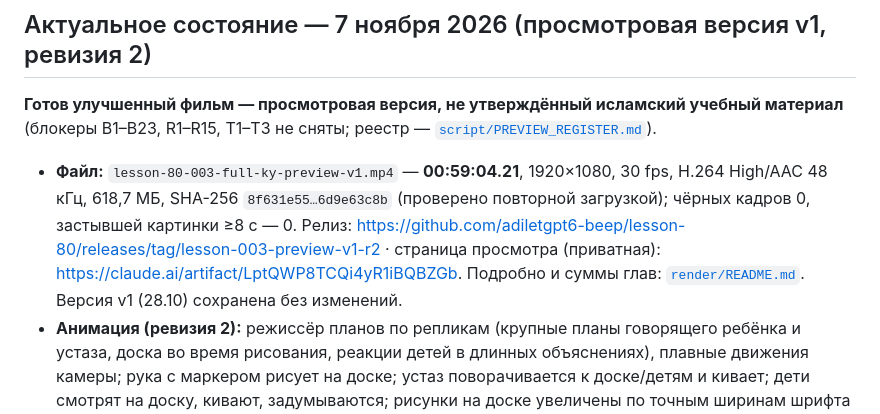
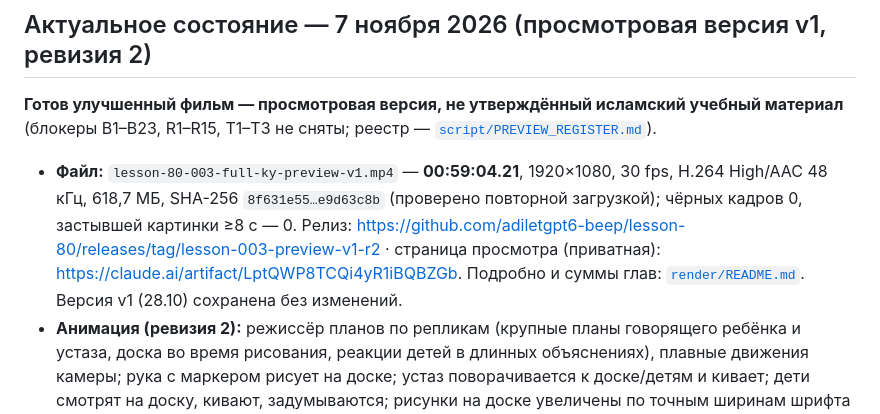
Before and after one commit to adiletgpt6-beep/lesson-80, a Markdown page: lessons/003/STATUS.md, the part around the change. Drawn GitHub-style.

```diff
--- a/lessons/003/STATUS.md
+++ b/lessons/003/STATUS.md
@@ -4,7 +4,7 @@
 
 **Готов улучшенный фильм — просмотровая версия, не утверждённый исламский учебный материал** (блокеры B1–B23, R1–R15, T1–T3 не сняты; реестр — [`script/PREVIEW_REGISTER.md`](script/PREVIEW_REGISTER.md)).
 
-- **Файл:** `lesson-80-003-full-ky-preview-v1.mp4` — **00:59:04.21**, 1920×1080, 30 fps, H.264 High/AAC 48 кГц, 618,7 МБ, SHA-256 `8f631e55…6d9e63c8b` (проверено повторной загрузкой); чёрных кадров 0, застывшей картинки ≥8 с — 0. Релиз: https://github.com/adiletgpt6-beep/lesson-80/releases/tag/lesson-003-preview-v1-r2 · страница просмотра (приватная): https://claude.ai/artifact/LptQWP8TCQi4yR1iBQBZGb. Подробно и суммы глав: [`render/README.md`](render/README.md). Версия v1 (28.10) сохранена без изменений.
+- **Файл:** `lesson-80-003-full-ky-preview-v1.mp4` — **00:59:04.21**, 1920×1080, 30 fps, H.264 High/AAC 48 кГц, 618,7 МБ, SHA-256 `8f631e55…e9d63c8b` (проверено повторной загрузкой); чёрных кадров 0, застывшей картинки ≥8 с — 0. Релиз: https://github.com/adiletgpt6-beep/lesson-80/releases/tag/lesson-003-preview-v1-r2 · страница просмотра (приватная): https://claude.ai/artifact/LptQWP8TCQi4yR1iBQBZGb. Подробно и суммы глав: [`render/README.md`](render/README.md). Версия v1 (28.10) сохранена без изменений.
 - **Анимация (ревизия 2):** режиссёр планов по репликам (крупные планы говорящего ребёнка и устаза, доска во время рисования, реакции детей в длинных объяснениях), плавные движения камеры; рука с маркером рисует на доске; устаз поворачивается к доске/детям и кивает; дети смотрят на доску, кивают, задумываются; рисунки на доске увеличены по точным ширинам шрифта и не уходят за край и под головы детей (70 досок проверены композицией `QA-BoardSheet`); медленный наезд камеры на полноэкранные иллюстрации.
 - **Исправленные ошибки v1:** 9 иллюстраций и 6 вспышек звёзд были привязаны к неверным битам и не показывались; подписи иконок налезали друг на друга; нижний ряд доски закрывали головы детей; сцена с чайником (ch11) стояла неподвижно 27 с.
 - **Заблокированные реплики:** 7 «замен» дословно повторяли заблокированный (непроверенный) текст — переписаны как новые реплики [ПЕД] и озвучены заново (314 кредитов ElevenLabs; обратная проверка Scribe дословна). Генератор и новый гейт `scripts/check_timeline.py` (запускается в CI до рендера) не пропускают текст заблокированной реплики, реплики без звука, звук длиннее бита, пустые сцены, неверные ключи иллюстраций, длительность вне 55–65 мин.
```
Also changed, not shown: lessons/003/PRODUCTION_LOG.md (+1 -1 lines).
